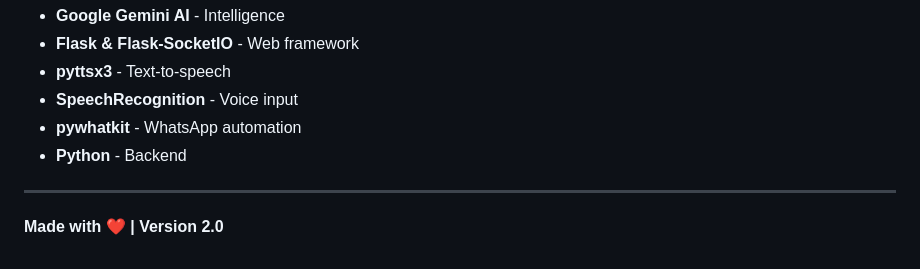
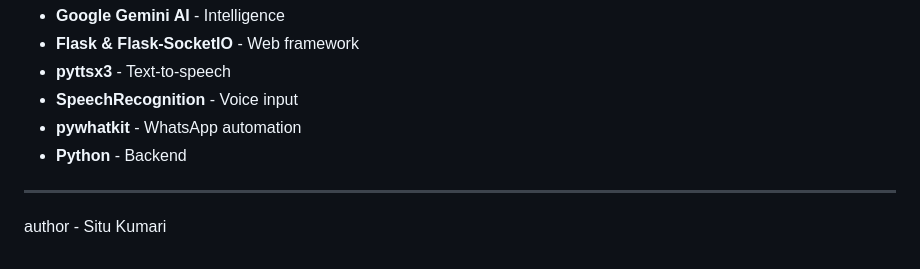
Before and after one commit to situk0000/JARVIS---AI-Virtual-Assistant, a Markdown page: README.md, the part around the change. GitHub-like rendering.

```diff
--- a/README.md
+++ b/README.md
@@ -236,5 +236,4 @@ This project is open source. Feel free to modify and use!
 - **Python** - Backend
 
 ---
-
-**Made with ❤️ | Version 2.0**
+author - Situ Kumari
```
